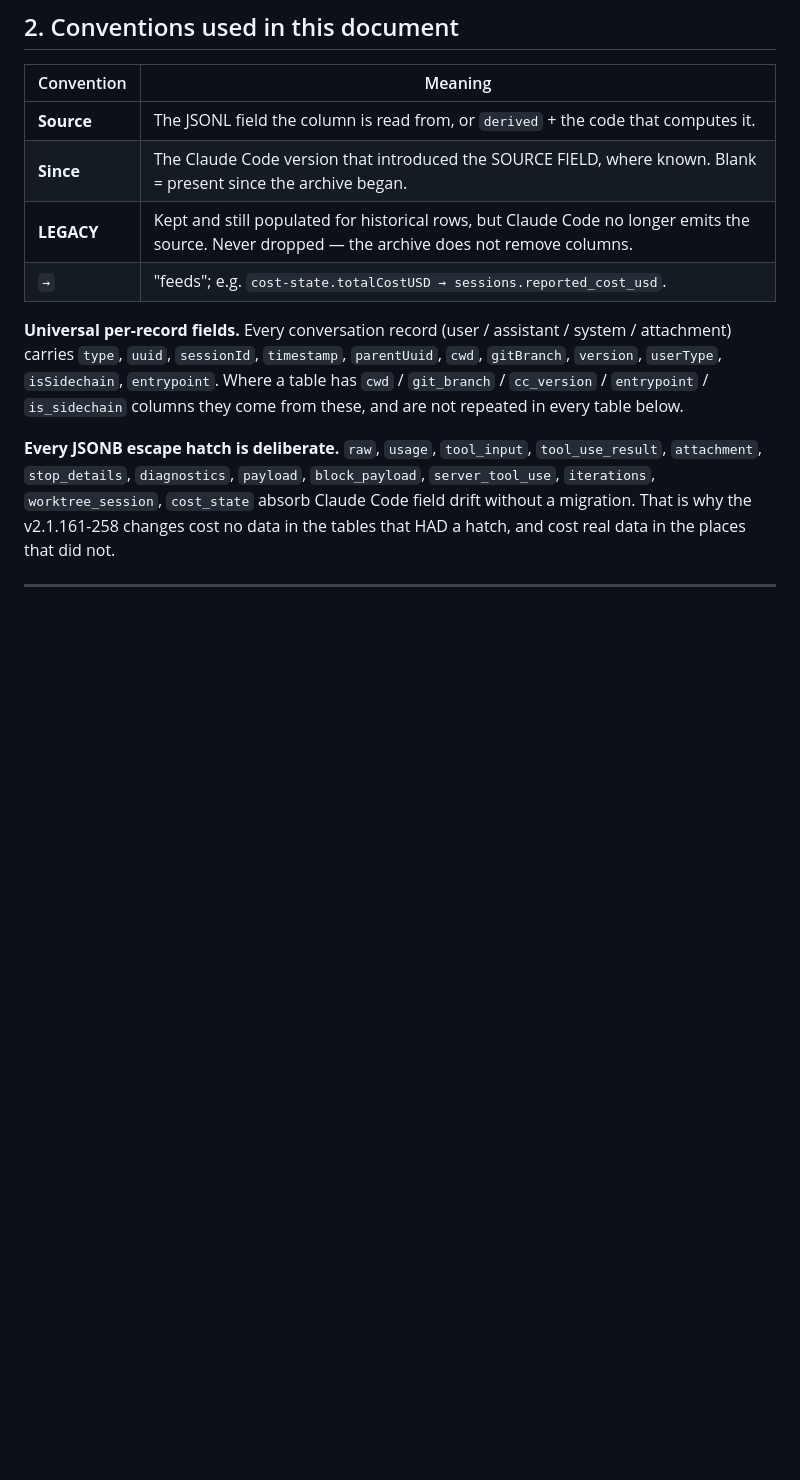
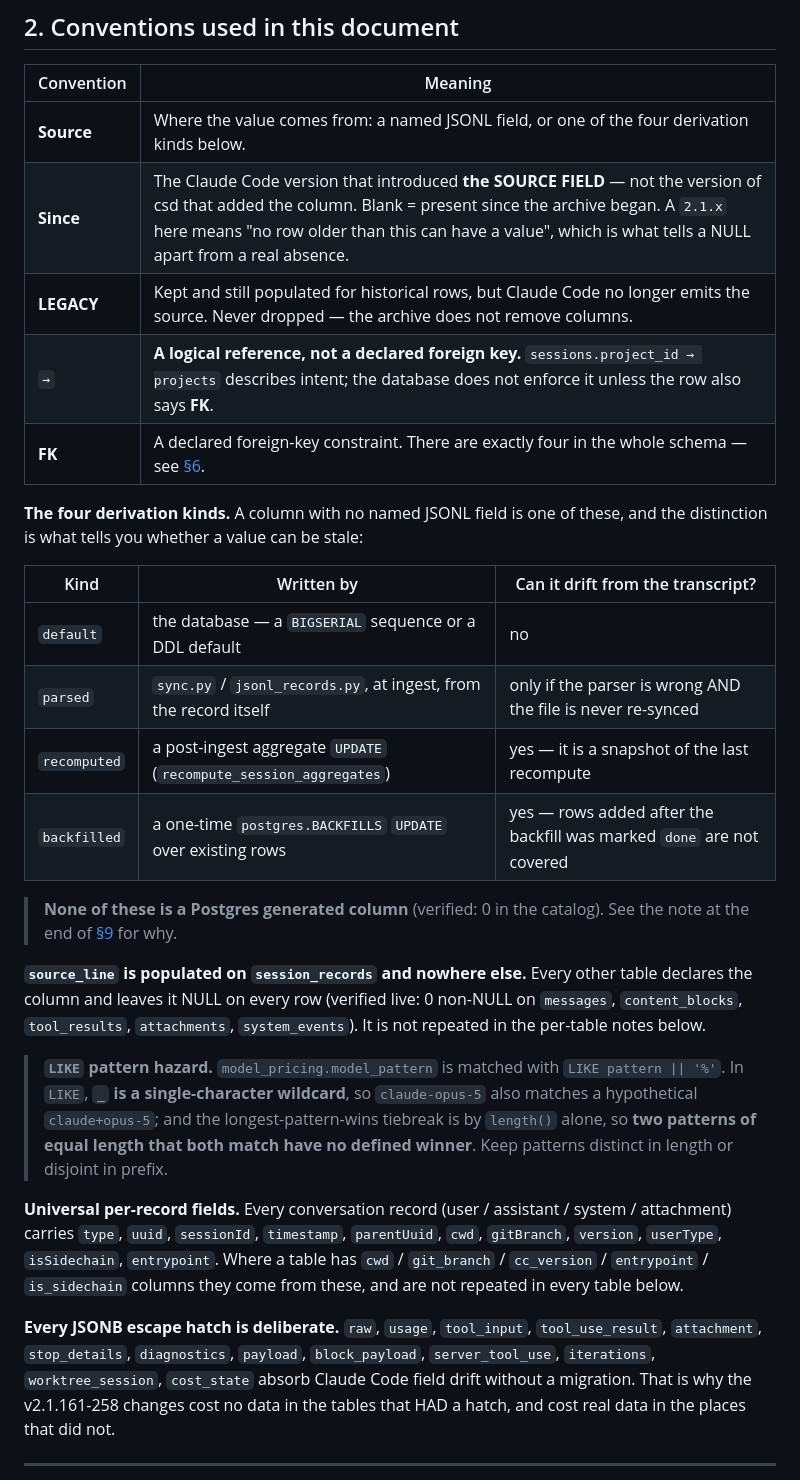
Before and after one commit to andrewbergsma/claude-session-db, a Markdown page: DATA_MODEL.md, the part around one of its changes. Drawn GitHub-style; blank space fills up the shorter version.

```diff
--- a/DATA_MODEL.md
+++ b/DATA_MODEL.md
@@ -102,10 +142,36 @@ and named in the sync summary.
 
 | Convention | Meaning |
 |---|---|
-| **Source** | The JSONL field the column is read from, or `derived` + the code that computes it. |
-| **Since** | The Claude Code version that introduced the SOURCE FIELD, where known. Blank = present since the archive began. |
+| **Source** | Where the value comes from: a named JSONL field, or one of the four derivation kinds below. |
+| **Since** | The Claude Code version that introduced **the SOURCE FIELD** — not the version of csd that added the column. Blank = present since the archive began. A `2.1.x` here means "no row older than this can have a value", which is what tells a NULL apart from a real absence. |
 | **LEGACY** | Kept and still populated for historical rows, but Claude Code no longer emits the source. Never dropped — the archive does not remove columns. |
-| `→` | "feeds"; e.g. `cost-state.totalCostUSD → sessions.reported_cost_usd`. |
+| `→` | **A logical reference, not a declared foreign key.** `sessions.project_id → projects` describes intent; the database does not enforce it unless the row also says **FK**. |
+| **FK** | A declared foreign-key constraint. There are exactly four in the whole schema — see [§6](#6-reference-and-control-tables). |
+
+**The four derivation kinds.** A column with no named JSONL field is one of
+these, and the distinction is what tells you whether a value can be stale:
+
+| Kind | Written by | Can it drift from the transcript? |
+|---|---|---|
+| `default` | the database — a `BIGSERIAL` sequence or a DDL default | no |
+| `parsed` | `sync.py` / `jsonl_records.py`, at ingest, from the record itself | only if the parser is wrong AND the file is never re-synced |
+| `recomputed` | a post-ingest aggregate `UPDATE` (`recompute_session_aggregates`) | yes — it is a snapshot of the last recompute |
+| `backfilled` | a one-time `postgres.BACKFILLS` `UPDATE` over existing rows | yes — rows added after the backfill was marked `done` are not covered |
+
+> **None of these is a Postgres generated column** (verified: 0 in the catalog).
+> See the note at the end of [§9](#migration-discipline) for why.
+
+**`source_line` is populated on `session_records` and nowhere else.** Every
+other table declares the column and leaves it NULL on every row (verified live:
+0 non-NULL on `messages`, `content_blocks`, `tool_results`, `attachments`,
+`system_events`). It is not repeated in the per-table notes below.
+
+> **`LIKE` pattern hazard.** `model_pricing.model_pattern` is matched with
+> `LIKE pattern || '%'`. In `LIKE`, **`_` is a single-character wildcard**, so
+> `claude-opus-5` also matches a hypothetical `claude+opus-5`; and the
+> longest-pattern-wins tiebreak is by `length()` alone, so **two patterns of
+> equal length that both match have no defined winner**. Keep patterns
+> distinct in length or disjoint in prefix.
 
 **Universal per-record fields.** Every conversation record (user / assistant /
 system / attachment) carries `type`, `uuid`, `sessionId`, `timestamp`,
```
Also changed, not shown: other parts of DATA_MODEL.md (+46 -6 lines).
